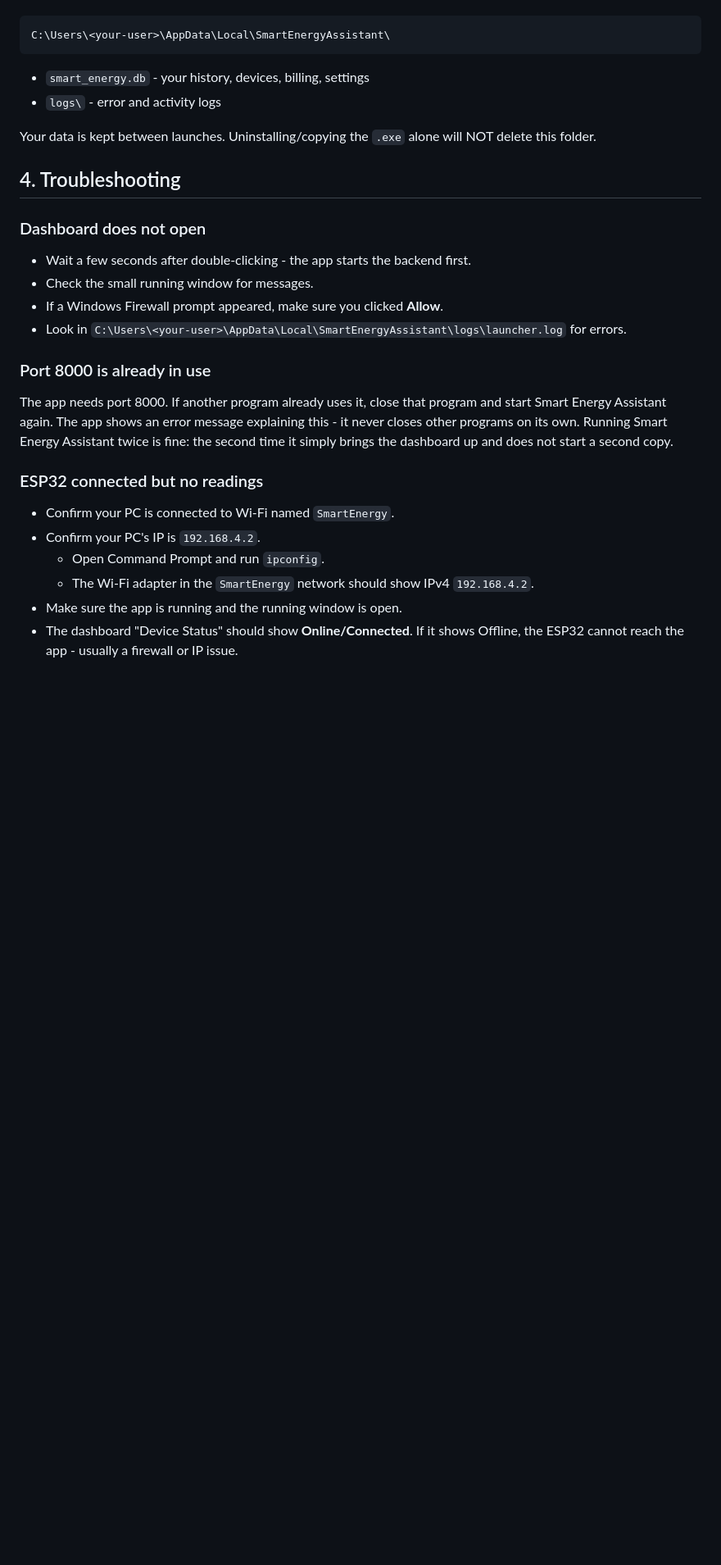
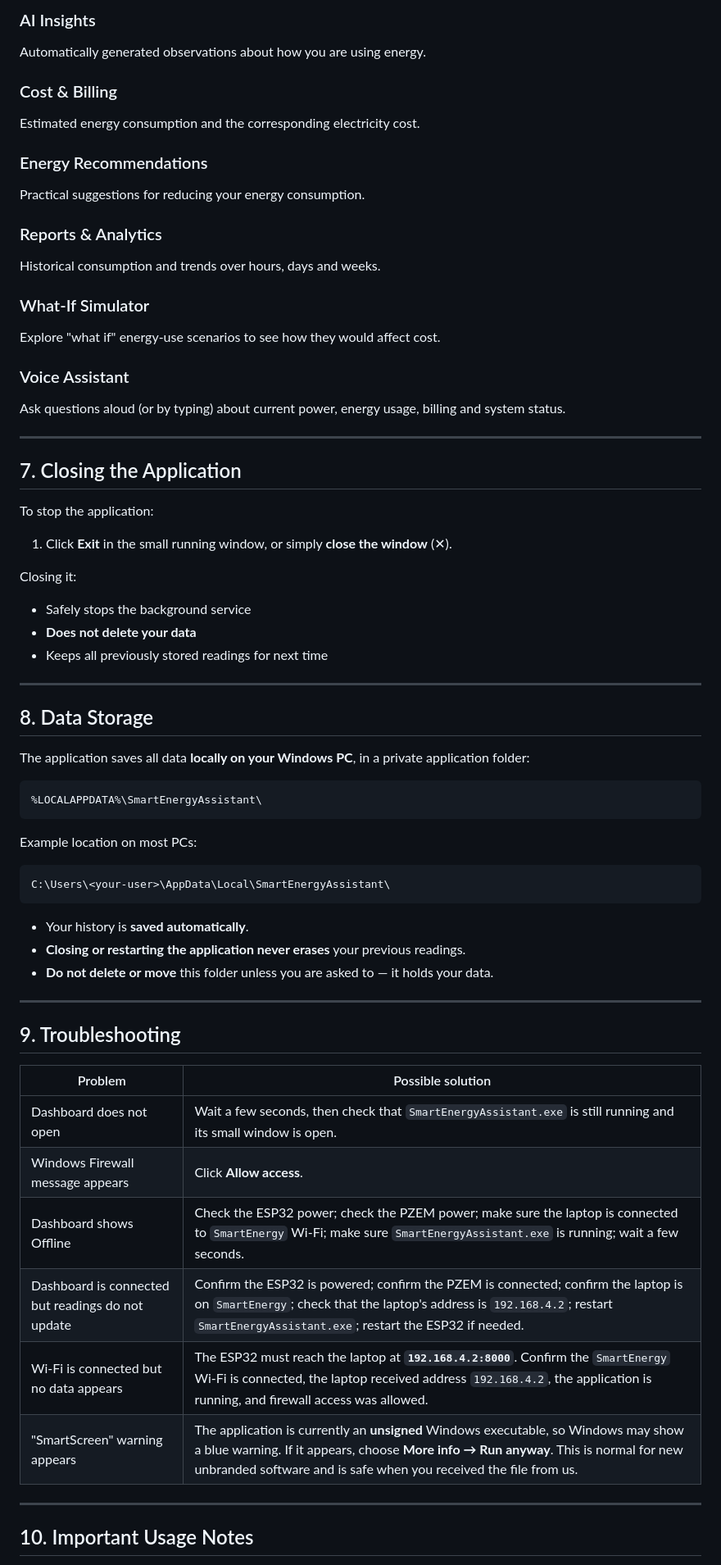
Before and after one commit to novaprojectsapp/SMART-ENERGY-ASSISTANT, a Markdown page: README_CLIENT.md, the part around one of its changes. Shown at 82% size. Rendered like a GitHub page; blank space fills up the shorter version.

````diff
--- a/README_CLIENT.md
+++ b/README_CLIENT.md
@@ -47,36 +144,69 @@ Everything is saved in a folder on your PC:
+### AI Insights
+Automatically generated observations about how you are using energy.
+
+### Cost & Billing
+Estimated energy consumption and the corresponding electricity cost.
+
+### Energy Recommendations
+Practical suggestions for reducing your energy consumption.
+
+### Reports & Analytics
+Historical consumption and trends over hours, days and weeks.
+
+### What-If Simulator
+Explore "what if" energy-use scenarios to see how they would affect cost.
+
+### Voice Assistant
+Ask questions aloud (or by typing) about current power, energy usage, billing and system status.
+
+---
+
+## 7. Closing the Application
+
+To stop the application:
+
+1. Click **Exit** in the small running window, or simply **close the window** (✕).
+
+Closing it:
+
+- Safely stops the background service
+- **Does not delete your data**
+- Keeps all previously stored readings for next time
+
+---
+
+## 8. Data Storage
+
+The application saves all data **locally on your Windows PC**, in a private application folder:
+
+```
+%LOCALAPPDATA%\SmartEnergyAssistant\
+```
+
+Example location on most PCs:
 
 ```
 C:\Users\<your-user>\AppData\Local\SmartEnergyAssistant\
 ```
 
-- `smart_energy.db` - your history, devices, billing, settings
-- `logs\` - error and activity logs
+- Your history is **saved automatically**.
+- **Closing or restarting the application never erases** your previous readings.
+- **Do not delete or move** this folder unless you are asked to — it holds your data.
 
-Your data is kept between launches. Uninstalling/copying the `.exe` alone will
-NOT delete this folder.
+---
 
-## 4. Troubleshooting
+## 9. Troubleshooting
 
-### Dashboard does not open
-- Wait a few seconds after double-clicking - the app starts the backend first.
-- Check the small running window for messages.
-- If a Windows Firewall prompt appeared, make sure you clicked **Allow**.
-- Look in `C:\Users\<your-user>\AppData\Local\SmartEnergyAssistant\logs\launcher.log` for errors.
+| Problem | Possible solution |
+|---|---|
+| Dashboard does not open | Wait a few seconds, then check that `SmartEnergyAssistant.exe` is still running and its small window is open. |
+| Windows Firewall message appears | Click **Allow access**. |
+| Dashboard shows Offline | Check the ESP32 power; check the PZEM power; make sure the laptop is connected to `SmartEnergy` Wi-Fi; make sure `SmartEnergyAssistant.exe` is running; wait a few seconds. |
+| Dashboard is connected but readings do not update | Confirm the ESP32 is powered; confirm the PZEM is connected; confirm the laptop is on `SmartEnergy`; check that the laptop's address is `192.168.4.2`; restart `SmartEnergyAssistant.exe`; restart the ESP32 if needed. |
+| Wi-Fi is connected but no data appears | The ESP32 must reach the laptop at **`192.168.4.2:8000`**. Confirm the `SmartEnergy` Wi-Fi is connected, the laptop received address `192.168.4.2`, the application is running, and firewall access was allowed. |
+| "SmartScreen" warning appears | The application is currently an **unsigned** Windows executable, so Windows may show a blue warning. If it appears, choose **More info → Run anyway**. This is normal for new unbranded software and is safe when you received the file from us. |
 
-### Port 8000 is already in use
-The app needs port 8000. If another program already uses it, close that
-program and start Smart Energy Assistant again. The app shows an error
-message explaining this - it never closes other programs on its own.
-Running Smart Energy Assistant twice is fine: the second time it simply
-brings the dashboard up and does not start a second copy.
+---
 
-### ESP32 connected but no readings
-- Confirm your PC is connected to Wi-Fi named `SmartEnergy`.
-- Confirm your PC's IP is `192.168.4.2`.
-  - Open Command Prompt and run `ipconfig`.
-  - The Wi-Fi adapter in the `SmartEnergy` network should show IPv4
-    `192.168.4.2`.
-- Make sure the app is running and the running window is open.
-- The dashboard "Device Status" should show **Online/Connected**. If it shows
-  Offline, the ESP32 cannot reach the app - usually a firewall or IP issue.
+## 10. Important Usage Notes
 
````
Also changed, not shown: other parts of README_CLIENT.md (+152 -44 lines).
